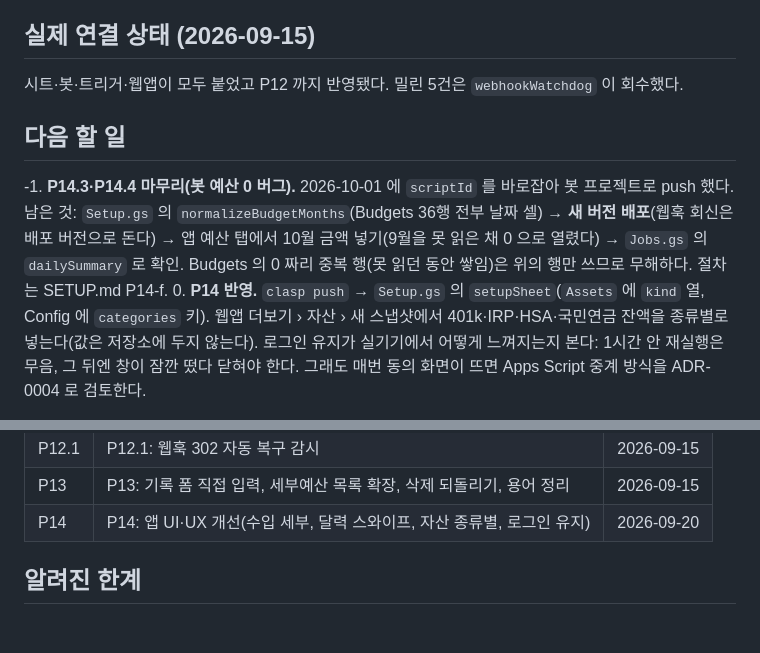
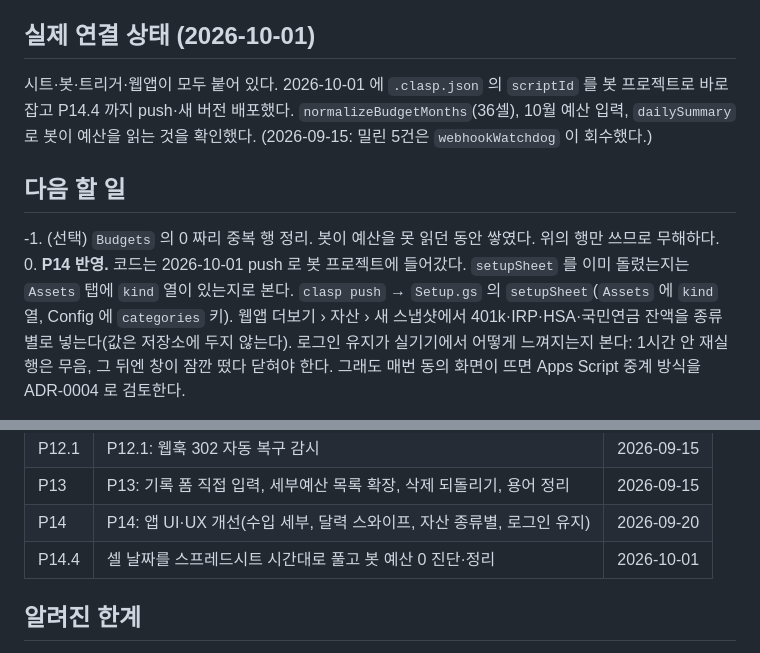
Before and after one commit to Denny-Hwang/YS_account, a Markdown page: docs/STATUS.md, 2 parts joined by grey strips. Drawn GitHub-style; blank space fills up the shorter version.

Commit message:
P14.4 반영 완료를 STATUS.md 에 적는다
scriptId 를 바로잡아 봇 프로젝트에 push 했고, 정규화(36셀)·새 버전 배포·10월 예산 입력·
dailySummary 확인까지 끝났다. 다음 할 일에서 마무리 항목을 빼고 연결 상태와 완료 이력을 갱신한다.

Co-Authored-By: Claude Opus 5.5 <noreply@anthropic.com>
Claude-Session: https://claude.ai/code/session_01HGdRedi3raJU2e7NE3Abu2

```diff
--- a/docs/STATUS.md
+++ b/docs/STATUS.md
@@ -34,15 +34,14 @@
 - **P0 ~ P10 완료** (2026-09-11 ~ 13).
 - 검증: 비밀값 grep 빈 결과.
 
-## 실제 연결 상태 (2026-09-15)
-시트·봇·트리거·웹앱이 모두 붙었고 P12 까지 반영됐다. 밀린 5건은 `webhookWatchdog` 이 회수했다.
+## 실제 연결 상태 (2026-10-01)
+시트·봇·트리거·웹앱이 모두 붙어 있다. 2026-10-01 에 `.clasp.json` 의 `scriptId` 를 봇 프로젝트로 바로잡고
+P14.4 까지 push·새 버전 배포했다. `normalizeBudgetMonths`(36셀), 10월 예산 입력, `dailySummary` 로 봇이 예산을 읽는 것을 확인했다.
+(2026-09-15: 밀린 5건은 `webhookWatchdog` 이 회수했다.)
 
 ## 다음 할 일
--1. **P14.3·P14.4 마무리(봇 예산 0 버그).** 2026-10-01 에 `scriptId` 를 바로잡아 봇 프로젝트로 push 했다.
-   남은 것: `Setup.gs` 의 `normalizeBudgetMonths`(Budgets 36행 전부 날짜 셀) → **새 버전 배포**(웹훅 회신은 배포 버전으로 돈다) →
-   앱 예산 탭에서 10월 금액 넣기(9월을 못 읽은 채 0 으로 열렸다) → `Jobs.gs` 의 `dailySummary` 로 확인.
-   Budgets 의 0 짜리 중복 행(못 읽던 동안 쌓임)은 위의 행만 쓰므로 무해하다. 절차는 SETUP.md P14-f.
-0. **P14 반영.** `clasp push` → `Setup.gs` 의 `setupSheet`(`Assets` 에 `kind` 열, Config 에 `categories` 키).
+-1. (선택) `Budgets` 의 0 짜리 중복 행 정리. 봇이 예산을 못 읽던 동안 쌓였다. 위의 행만 쓰므로 무해하다.
+0. **P14 반영.** 코드는 2026-10-01 push 로 봇 프로젝트에 들어갔다. `setupSheet` 를 이미 돌렸는지는 `Assets` 탭에 `kind` 열이 있는지로 본다. `clasp push` → `Setup.gs` 의 `setupSheet`(`Assets` 에 `kind` 열, Config 에 `categories` 키).
    웹앱 더보기 › 자산 › 새 스냅샷에서 401k·IRP·HSA·국민연금 잔액을 종류별로 넣는다(값은 저장소에 두지 않는다).
    로그인 유지가 실기기에서 어떻게 느껴지는지 본다: 1시간 안 재실행은 무음, 그 뒤엔 창이 잠깐 떴다 닫혀야 한다.
    그래도 매번 동의 화면이 뜨면 Apps Script 중계 방식을 ADR-0004 로 검토한다.
@@ -81,6 +80,7 @@
 | P12.1 | P12.1: 웹훅 302 자동 복구 감시 | 2026-09-15 |
 | P13 | P13: 기록 폼 직접 입력, 세부예산 목록 확장, 삭제 되돌리기, 용어 정리 | 2026-09-15 |
 | P14 | P14: 앱 UI·UX 개선(수입 세부, 달력 스와이프, 자산 종류별, 로그인 유지) | 2026-09-20 |
+| P14.4 | 셀 날짜를 스프레드시트 시간대로 풀고 봇 예산 0 진단·정리 | 2026-10-01 |
 
 ## 알려진 한계
 - Apps Script 웹 앱은 Telegram 에 302 를 돌려준다. 배포 설정으로도 코드로도 못 고친다(`probeWebappUrl` 로 실측).
```
